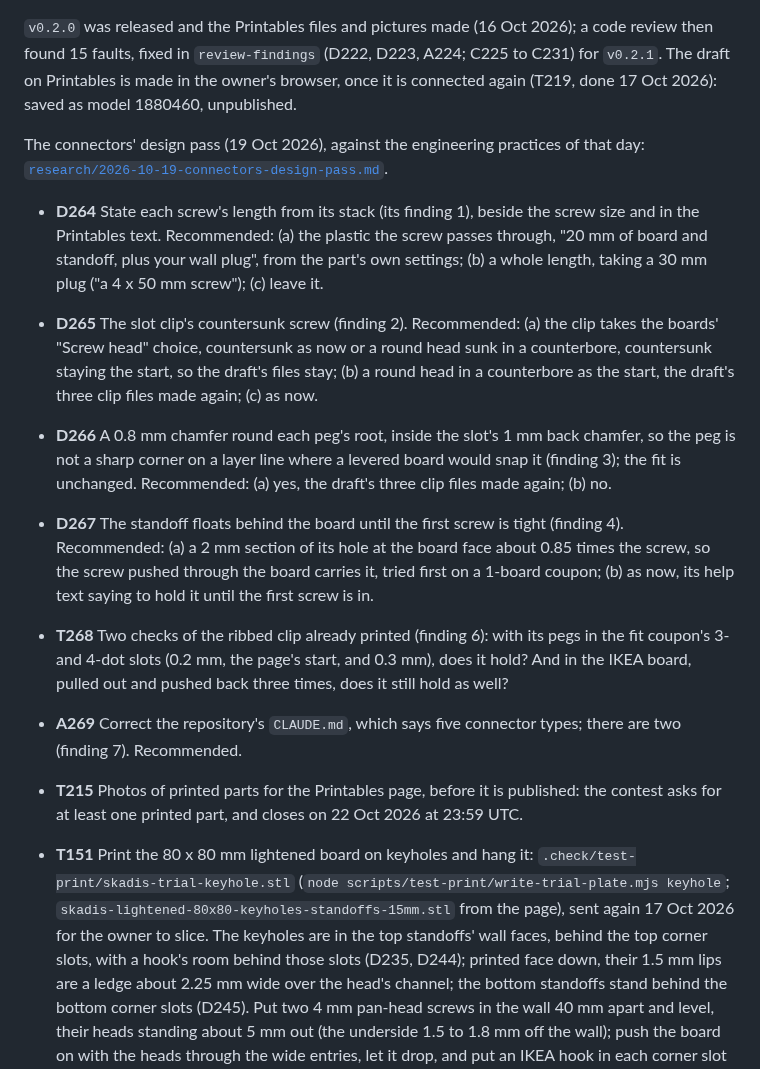
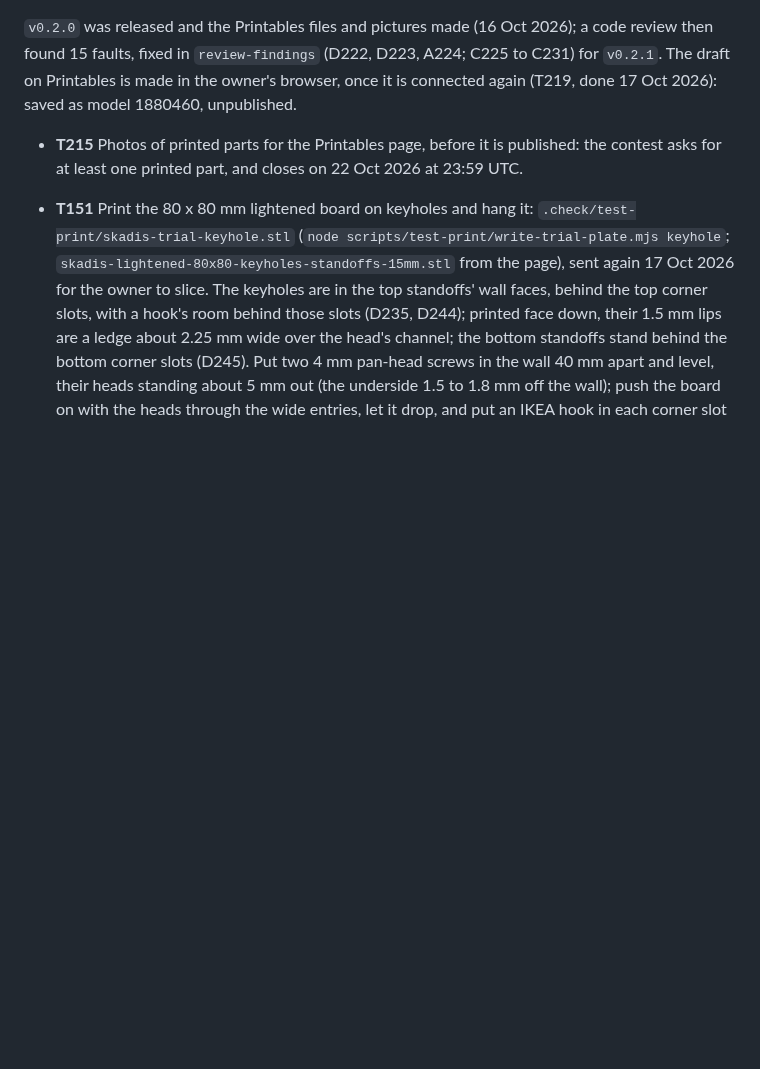
Before and after one commit to AlonRR/skadis-air, a Markdown page: docs/status.md, the part around one of its changes. Drawn GitHub-style; blank space fills up the shorter version.

Commit message:
docs(status): D264 to D267, T268, A269 answered; finding 5 and boards
The owner chose each recommendation of the connectors' design pass,
reported the ribbed clip gets looser with two ideas to try, and asked
for finding 5 fixed on every connector and standoff and for the same
pass on the boards (D270). CLAUDE.md names the two connector types.

```diff
--- a/docs/status.md
+++ b/docs/status.md
@@ -196,28 +203,6 @@ Building next: the release and the Printables page (`printables-entry`, D211 to
 `v0.2.0` was released and the Printables files and pictures made (16 Oct 2026); a code review then found 15
 faults, fixed in `review-findings` (D222, D223, A224; C225 to C231) for `v0.2.1`. The draft on Printables is
 made in the owner's browser, once it is connected again (T219, done 17 Oct 2026): saved as model 1880460, unpublished.
-
-The connectors' design pass (19 Oct 2026), against the engineering practices of that day:
-[`research/2026-10-19-connectors-design-pass.md`](research/2026-10-19-connectors-design-pass.md).
-
-- **D264** State each screw's length from its stack (its finding 1), beside the screw size and in the Printables
-  text. Recommended: (a) the plastic the screw passes through, "20 mm of board and standoff, plus your wall
-  plug", from the part's own settings; (b) a whole length, taking a 30 mm plug ("a 4 x 50 mm screw"); (c) leave it.
-- **D265** The slot clip's countersunk screw (finding 2). Recommended: (a) the clip takes the boards' "Screw head"
-  choice, countersunk as now or a round head sunk in a counterbore, countersunk staying the start, so the draft's
-  files stay; (b) a round head in a counterbore as the start, the draft's three clip files made again; (c) as now.
-- **D266** A 0.8 mm chamfer round each peg's root, inside the slot's 1 mm back chamfer, so the peg is not a sharp
-  corner on a layer line where a levered board would snap it (finding 3); the fit is unchanged. Recommended:
-  (a) yes, the draft's three clip files made again; (b) no.
-- **D267** The standoff floats behind the board until the first screw is tight (finding 4). Recommended:
-  (a) a 2 mm section of its hole at the board face about 0.85 times the screw, so the screw pushed through the
-  board carries it, tried first on a 1-board coupon; (b) as now, its help text saying to hold it until the first
-  screw is in.
-- **T268** Two checks of the ribbed clip already printed (finding 6): with its pegs in the fit coupon's 3- and
-  4-dot slots (0.2 mm, the page's start, and 0.3 mm), does it hold? And in the IKEA board, pulled out and pushed
-  back three times, does it still hold as well?
-- **A269** Correct the repository's `CLAUDE.md`, which says five connector types; there are two (finding 7).
-  Recommended.
 
 - **T215** Photos of printed parts for the Printables page, before it is published: the contest asks for at
   least one printed part, and closes on 22 Oct 2026 at 23:59 UTC.
```
Also changed, not shown: other parts of docs/status.md (+7 -0 lines), CLAUDE.md (+2 -1 lines).
